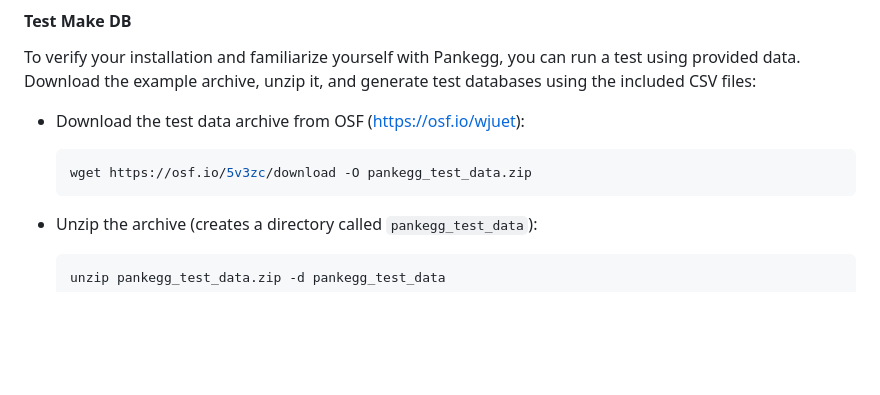
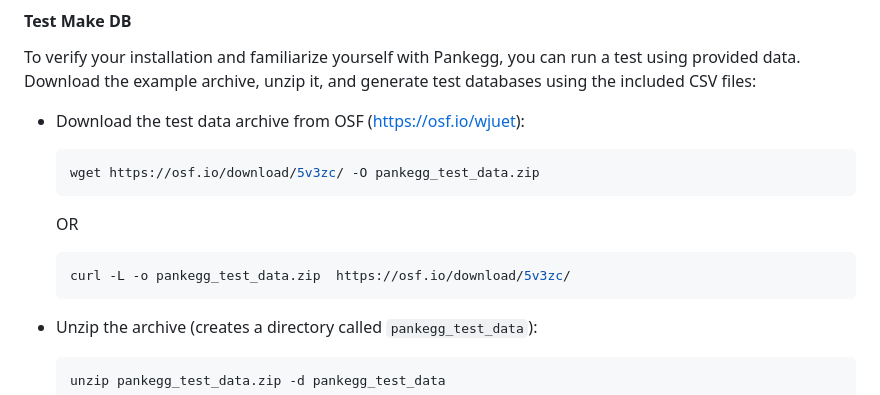
Before and after one commit to amrei-bp/PANKEGG, a Markdown page: README.md, the part around the change. Rendered like a GitHub page; blank space fills up the shorter version.

Commit message:
fixed the download of the test data

````diff
--- a/README.md
+++ b/README.md
@@ -468,7 +468,13 @@ To verify your installation and familiarize yourself with Pankegg, you can run a
 - Download the test data archive from OSF (https://osf.io/wjuet):
 
     ```bash
-    wget https://osf.io/5v3zc/download -O pankegg_test_data.zip
+    wget https://osf.io/download/5v3zc/ -O pankegg_test_data.zip
+    ```
+
+    OR
+
+    ```bash
+    curl -L -o pankegg_test_data.zip  https://osf.io/download/5v3zc/
     ```
 
 - Unzip the archive (creates a directory called `pankegg_test_data`):
````
